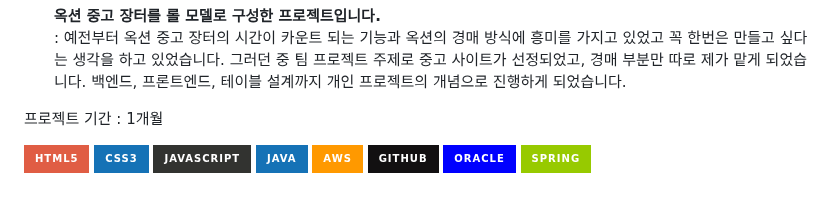
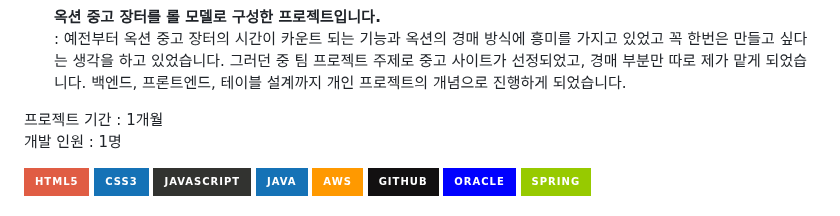
Before and after one commit to khj20231204/AuctionJavaTeamProject, a Markdown page: README.md, the part around the change. GitHub-like rendering; badges without logos.

```diff
--- a/README.md
+++ b/README.md
@@ -6,6 +6,7 @@
    : 예전부터 옥션 중고 장터의 시간이 카운트 되는 기능과 옥션의 경매 방식에 흥미를 가지고 있었고 꼭 한번은 만들고 싶다는 생각을 하고 있었습니다. 그러던 중 팀 프로젝트 주제로 중고 사이트가 선정되었고, 경매 부분만 따로 제가 맡게 되었습니다. 백엔드, 프론트엔드, 테이블 설계까지 개인 프로젝트의 개념으로 진행하게 되었습니다.
 
 프로젝트 기간 : 1개월
+개발 인원 : 1명
 
    ![HTML5](https://img.shields.io/badge/html5-red.svg?style=for-the-badge&logo=html5&logoColor=white)
    ![CSS3](https://img.shields.io/badge/css3-%231572B6.svg?style=for-the-badge&logo=css3&logoColor=white)
```
